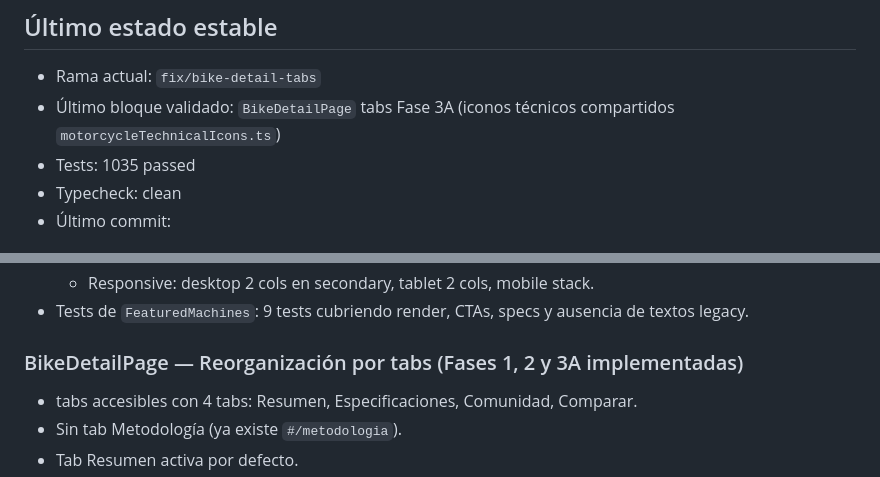
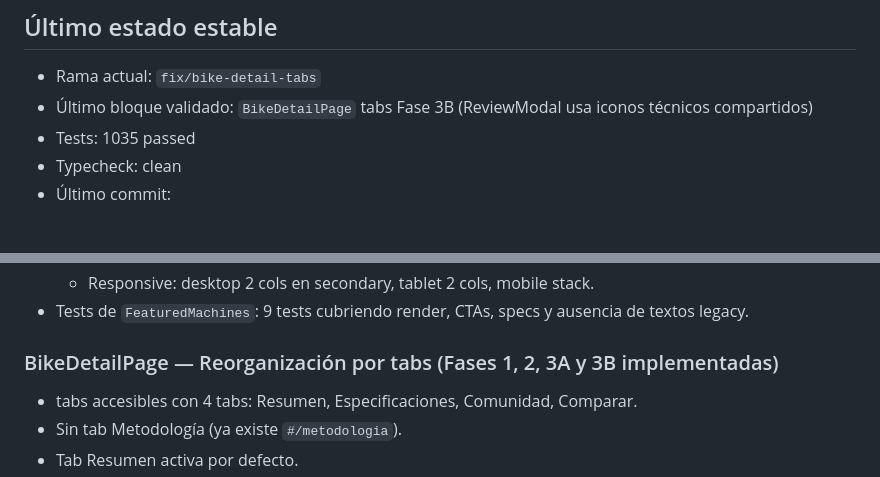
Before and after one commit to DanielAbadNoriega/MotoAtlas, a Markdown page: docs/current-state.md, 2 parts joined by grey strips. GitHub-like rendering.

```diff
--- a/docs/current-state.md
+++ b/docs/current-state.md
@@ -3,7 +3,7 @@
 ## Último estado estable
 
 - Rama actual: `fix/bike-detail-tabs`
-- Último bloque validado: `BikeDetailPage` tabs Fase 3A (iconos técnicos compartidos `motorcycleTechnicalIcons.ts`)
+- Último bloque validado: `BikeDetailPage` tabs Fase 3B (ReviewModal usa iconos técnicos compartidos)
 - Tests: 1035 passed
 - Typecheck: clean
 - Último commit:
@@ -60,7 +60,7 @@
   - Responsive: desktop 2 cols en secondary, tablet 2 cols, mobile stack.
 - Tests de `FeaturedMachines`: 9 tests cubriendo render, CTAs, specs y ausencia de textos legacy.
 
-### BikeDetailPage — Reorganización por tabs (Fases 1, 2 y 3A implementadas)
+### BikeDetailPage — Reorganización por tabs (Fases 1, 2, 3A y 3B implementadas)
 - tabs accesibles con 4 tabs: Resumen, Especificaciones, Comunidad, Comparar.
 - Sin tab Metodología (ya existe `#/metodologia`).
 - Tab Resumen activa por defecto.
```
Also changed, not shown: docs/product-roadmap.md (+1 -1 lines), docs/testing-strategy.md (+6 -2 lines).
